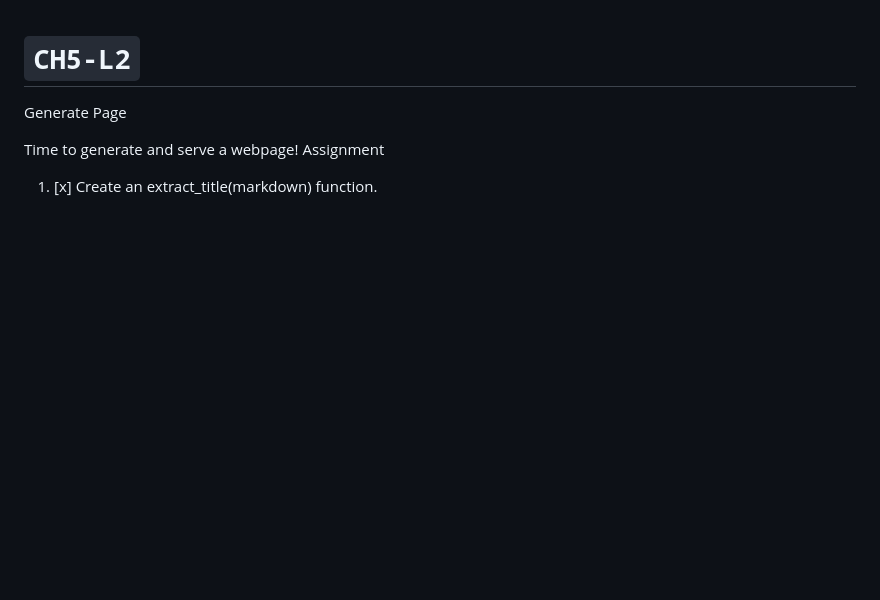
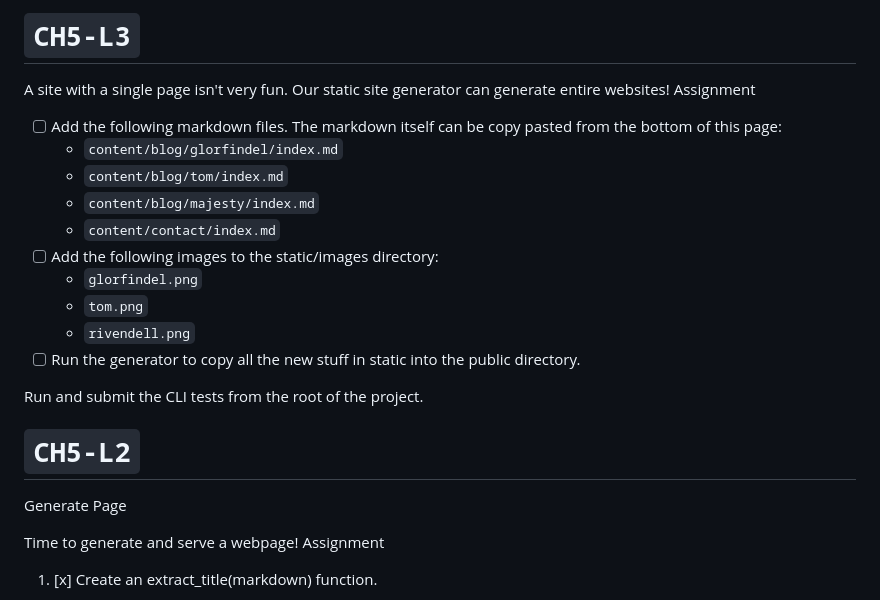
Before and after one commit to masriomarm/static-site-generator, a Markdown page: progress.md, the part around the change. Drawn GitHub-style; blank space fills up the shorter version.

Commit message:
feat: ch5-l3

```diff
--- a/progress.md
+++ b/progress.md
@@ -1,3 +1,21 @@
+# `CH5-L3`
+
+A site with a single page isn't very fun. Our static site generator can generate entire websites!
+Assignment
+
+- [ ] Add the following markdown files. The markdown itself can be copy pasted from the bottom of this page:
+    - `content/blog/glorfindel/index.md`
+    - `content/blog/tom/index.md`
+    - `content/blog/majesty/index.md`
+    - `content/contact/index.md`
+- [ ] Add the following images to the static/images directory:
+    - `glorfindel.png`
+    - `tom.png`
+    - `rivendell.png`
+- [ ] Run the generator to copy all the new stuff in static into the public directory.
+
+Run and submit the CLI tests from the root of the project.
+
 # `CH5-L2`
 Generate Page
 
```
